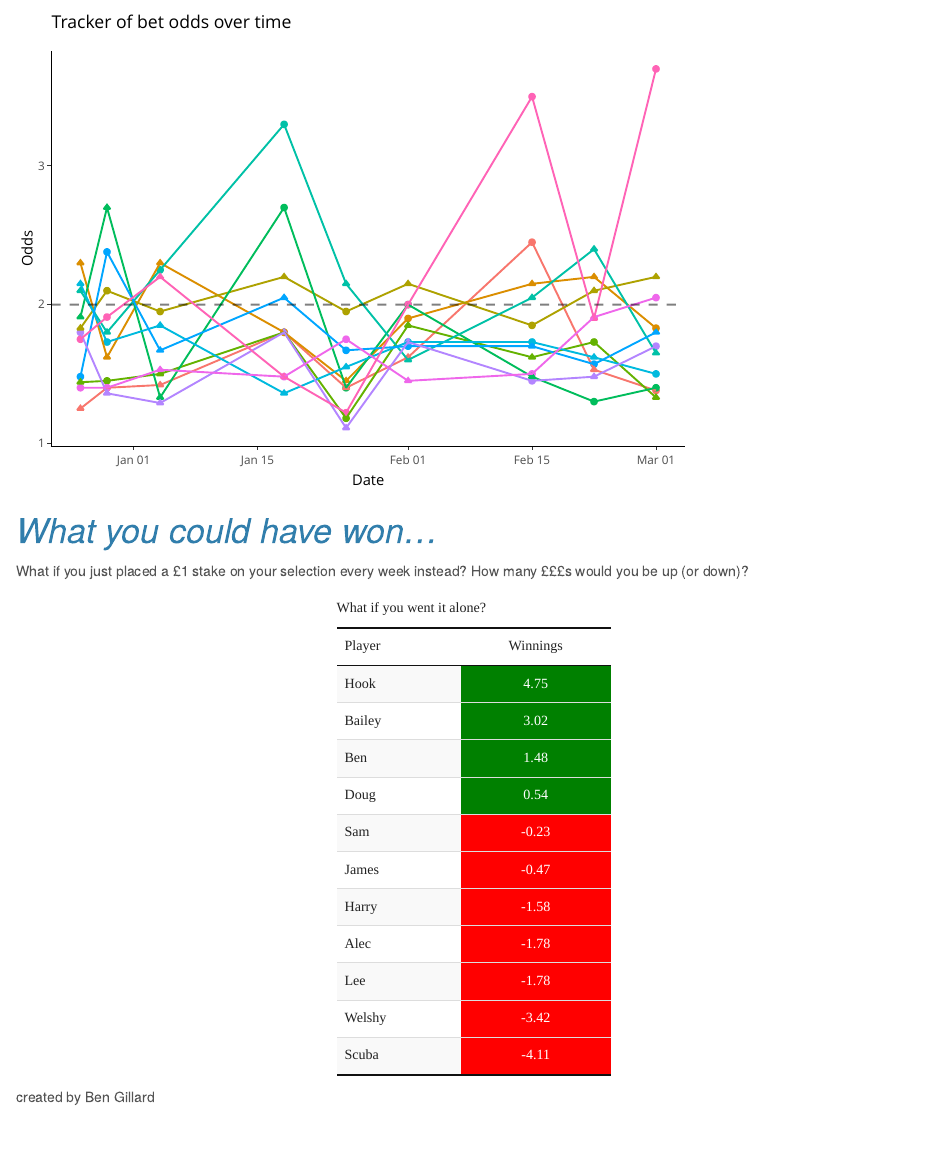
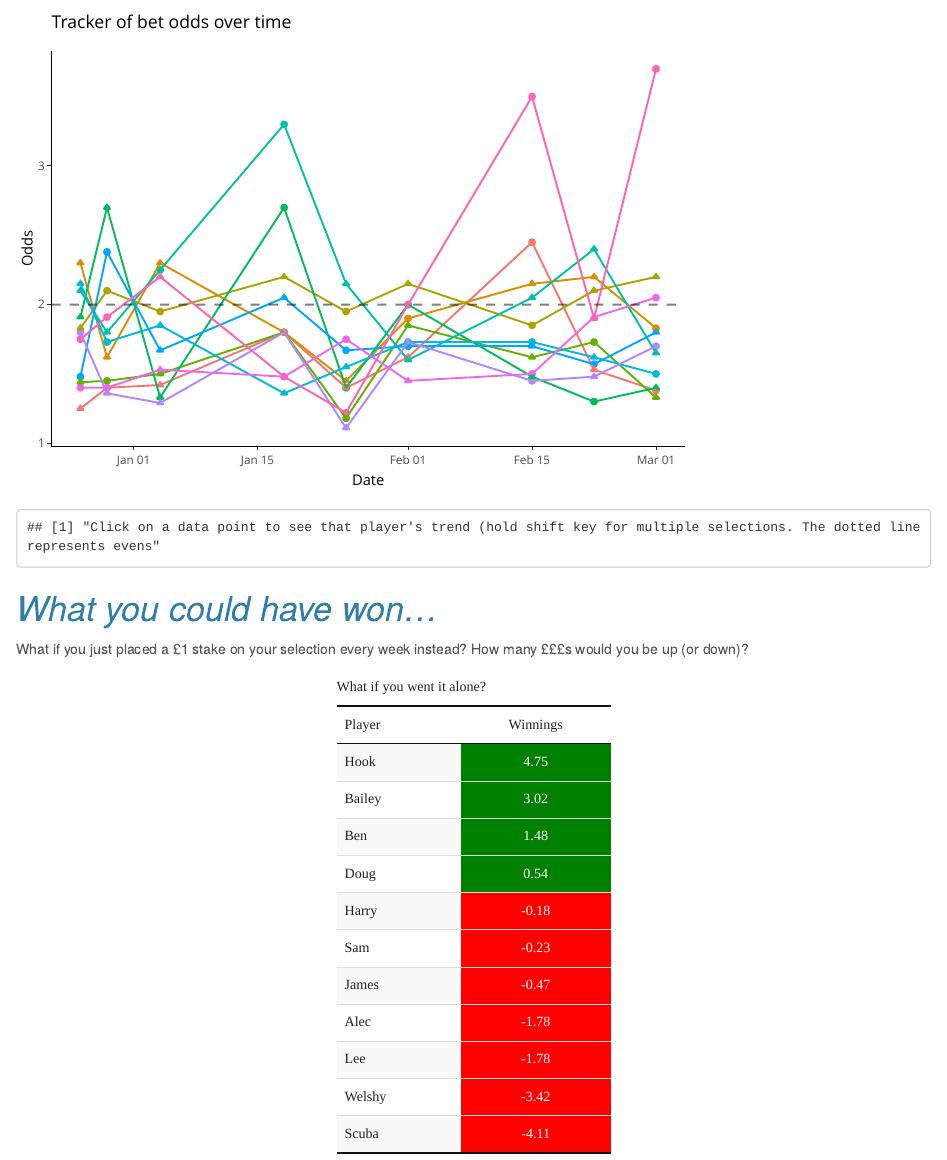
Before and after one commit to BenGillard/AccaTracker, an R Markdown document (AccaTracker.Rmd): the page in a window 1100 px wide, from 2140 px down. Rendered offline with R 4.5, knitr and Pandoc, with nearby package versions; code that draws random numbers runs with fixed seeds of ours.

Commit message:
03032025 update

````diff
--- a/AccaTracker.Rmd
+++ b/AccaTracker.Rmd
@@ -95,7 +95,9 @@ The most timid player (ie shrunken balls) is `r PlayerSummary$Player[which.min(P
 
 d<- plotly::highlight_key(AccaData, ~Player)
 
-plotly::highlight(plotly::ggplotly(ggplot(data = d, aes(x = Date, y = Odds, col = Player)) + geom_point(aes(shape = as.factor(Win))) + geom_line() + theme_classic() + geom_hline(yintercept = 2, lty = 2, alpha = 0.5) + labs(title = "Tracker of bet odds over time", subtitle = "Click on a data point to see that player's trend (hold shift key for multiple selections", caption = "Dotted line represents \"evens\"") + theme(legend.position = "none")), on = "plotly_click", off = "plotly_relayout", color = "black", opacityDim = 0.3)
+plotly::highlight(plotly::ggplotly(ggplot(data = d, aes(x = Date, y = Odds, col = Player)) + geom_point(aes(shape = as.factor(Win))) + geom_line() + theme_classic() + geom_hline(yintercept = 2, lty = 2, alpha = 0.5) + labs(title = "Tracker of bet odds over time") + theme(legend.position = "none")), on = "plotly_click", off = "plotly_relayout", color = "black", opacityDim = 0.3)
+
+print("Click on a data point to see that player's trend (hold shift key for multiple selections. The dotted line represents evens")
 ```
 
 # *What you could have won...*
--- a/Results.csv
+++ b/Results.csv
@@ -97,4 +97,4 @@ Date,Team,Against,HomeAway,Odds,Player,Win
 01/03/2025,Celtic,St Mirren,A,1.333333333,Doug,1
 01/03/2025,Falkirk,Hamilton,A,1.5,James,0
 01/03/2025,Lens,Le Havre,H,1.38,Alec,0
-01/03/2025,Marseille,Nantes,H,1.4,Harry,0
+01/03/2025,Marseille,Nantes,H,1.4,Harry,1
````
Also changed, not shown: 1 other file.
